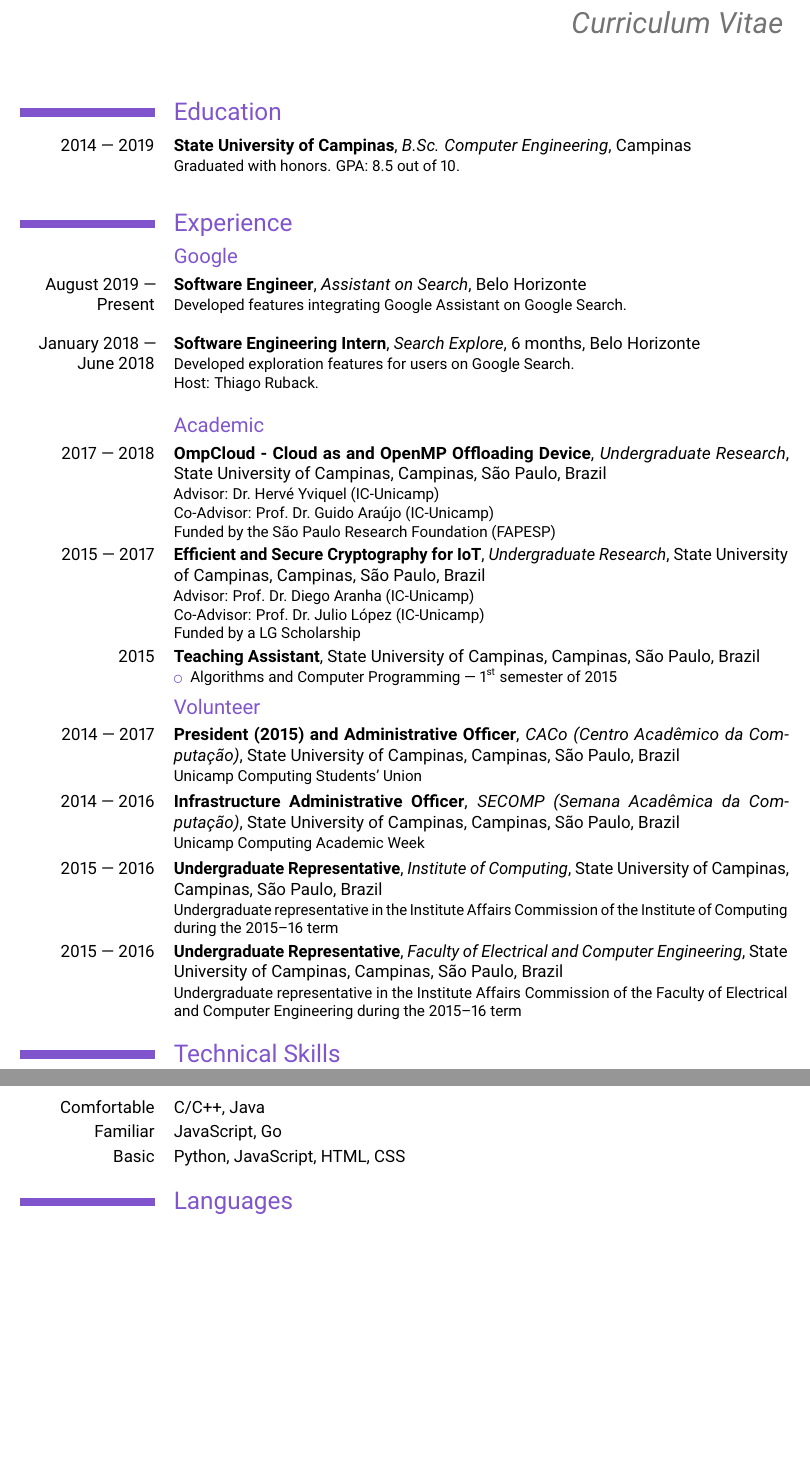
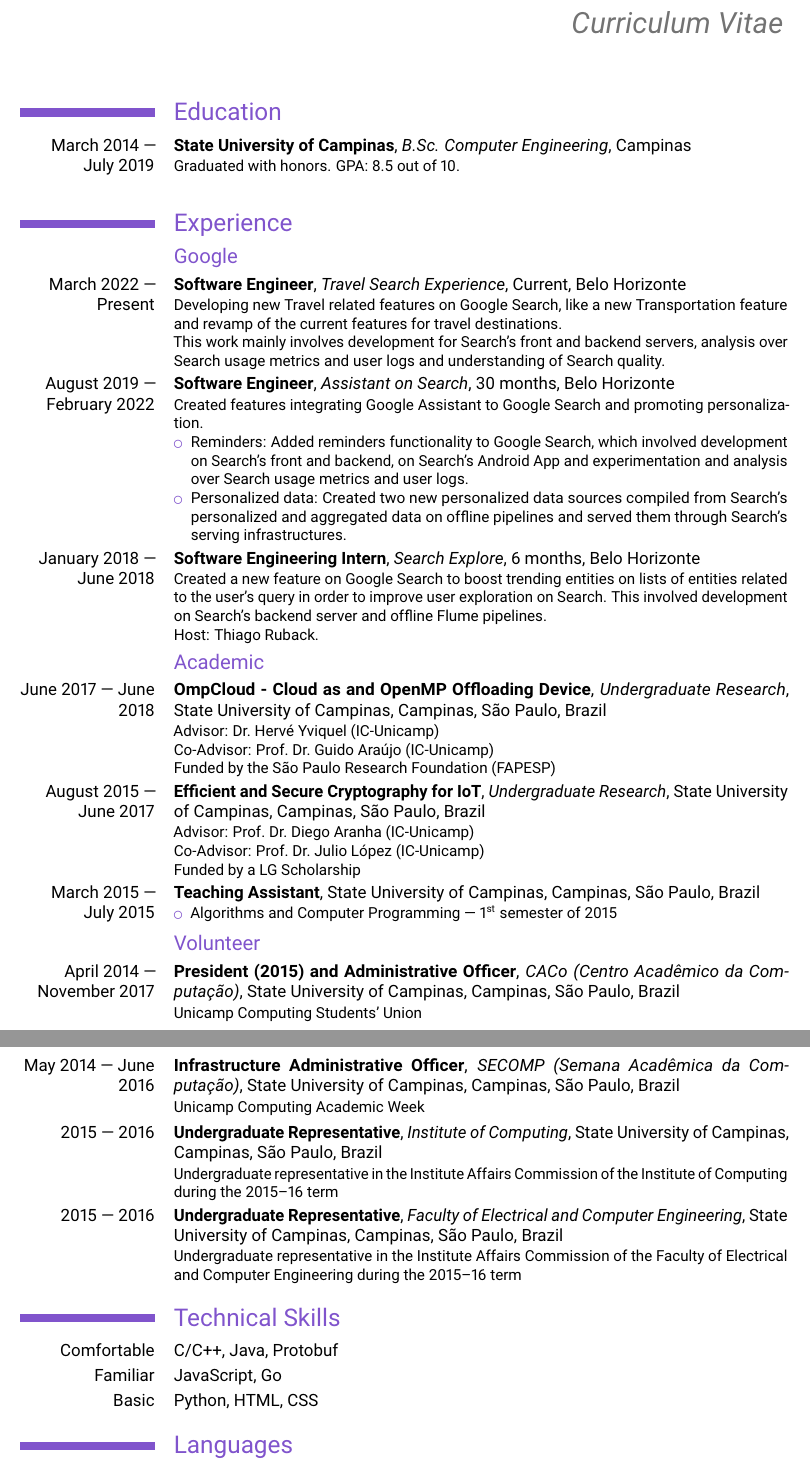
Before and after one commit to laurocruz/cv, a LaTeX CV (cv.tex): two parts of pages 1 and 2 of 2, joined at a grey line, cut so that both start at the same text, the shorter picture padded with empty space. Compiled offline with pdfLaTeX.

Commit message:
Update CV - 2022/07/20

```diff
--- a/cv.tex
+++ b/cv.tex
@@ -23,7 +23,7 @@
 
 % personal info
 \firstname{Lauro}
-\familyname{Souza}
+\familyname{Cruz e Souza}
 
 % optional info
 \title{Curriculum Vitae}
@@ -39,37 +39,46 @@
 \makecvtitle
 
 \section{Education}
-\cventry{2014 --- 2019}{\href{https://ic.unicamp.br/}{State University of Campinas}}{B.Sc. Computer Engineering}{Campinas}{}{%
+\cventry{March 2014 --- July 2019}{\href{https://ic.unicamp.br/}{State University of Campinas}}{B.Sc. Computer Engineering}{Campinas}{}{%
   Graduated with honors. GPA: 8.5 out of 10.\newline
 }
 \section{Experience}
 
 \subsection{Google}
 
-\cventry{August 2019 --- Present}{Software Engineer}{Assistant on Search}{}{Belo Horizonte}{%
-  Developed features integrating Google Assistant on Google Search.\newline
+\cventry{March 2022 --- Present}{Software Engineer}{Travel Search Experience}{Current}{Belo Horizonte}{%
+  Developing new Travel related features on Google Search, like a new Transportation feature and revamp of the current features for travel destinations.\newline
+  This work mainly involves development for Search's front and backend servers, analysis over Search usage metrics and user logs and understanding of Search quality.
+}
+
+\cventry{August 2019 --- February 2022}{Software Engineer}{Assistant on Search}{30 months}{Belo Horizonte}{%
+  Created features integrating Google Assistant to Google Search and promoting personalization.
+  \begin{itemize}
+    \item Reminders: Added reminders functionality to Google Search, which involved development on Search's front and backend, on Search's Android App and experimentation and analysis over Search usage metrics and user logs.
+    \item Personalized data: Created two new personalized data sources compiled from Search's personalized and aggregated data on offline pipelines and served them through Search's serving infrastructures.
+  \end{itemize}
 }
 
 \cventry{January 2018 --- June 2018}{Software Engineering Intern}{Search Explore}{6 months}{Belo Horizonte}{%
-  Developed exploration features for users on Google Search.\newline
-  Host: Thiago Ruback.\newline
+  Created a new feature on Google Search to boost trending entities on lists of entities related to the user's query in order to improve user exploration on Search. This involved development on Search's backend server and offline Flume pipelines.\newline
+  Host: Thiago Ruback.
 }
 
 \subsection{Academic}
 
-\cventry{2017 --- 2018}{OmpCloud - Cloud as and OpenMP Offloading Device}{Undergraduate Research}{State University of Campinas}{Campinas, São Paulo, Brazil}{%
+\cventry{June 2017 --- June 2018}{OmpCloud - Cloud as and OpenMP Offloading Device}{Undergraduate Research}{State University of Campinas}{Campinas, São Paulo, Brazil}{%
 	Advisor: Dr.\ Hervé Yviquel (IC-Unicamp)\newline
 	Co-Advisor: Prof.\ Dr.\ Guido Araújo (IC-Unicamp)\newline
 	Funded by the São Paulo Research Foundation (FAPESP)
 }
 
-\cventry{2015 --- 2017}{Efficient and Secure Cryptography for IoT}{Undergraduate Research}{State University of Campinas}{Campinas, São Paulo, Brazil}{%
+\cventry{August 2015 --- June 2017}{Efficient and Secure Cryptography for IoT}{Undergraduate Research}{State University of Campinas}{Campinas, São Paulo, Brazil}{%
 	Advisor: Prof.\ Dr.\ Diego Aranha (IC-Unicamp)\newline
 	Co-Advisor: Prof.\ Dr.\ Julio López (IC-Unicamp)\newline
 	Funded by a LG Scholarship
 }
 
-\cventry{2015}{Teaching Assistant}{}{State University of Campinas}{Campinas, São Paulo, Brazil}{%
+\cventry{March 2015 --- July 2015}{Teaching Assistant}{}{State University of Campinas}{Campinas, São Paulo, Brazil}{%
 	\begin{itemize}
 		\item Algorithms and Computer Programming --- \nth{1} semester of 2015
 	\end{itemize}
@@ -77,18 +86,18 @@
 
 \subsection{Volunteer}
 
-\cventry{2014 --- 2017}{President (2015) and Administrative Officer}{CACo (Centro Acadêmico da Computação)}{State University of Campinas}{Campinas, São Paulo, Brazil}{Unicamp Computing Students' Union}
+\cventry{April 2014 --- November 2017}{President (2015) and Administrative Officer}{CACo (Centro Acadêmico da Computação)}{State University of Campinas}{Campinas, São Paulo, Brazil}{Unicamp Computing Students' Union}
 
-\cventry{2014 --- 2016}{Infrastructure Administrative Officer}{SECOMP (Semana Acadêmica da Computação)}{State University of Campinas}{Campinas, São Paulo, Brazil}{Unicamp Computing Academic Week}
+\cventry{May 2014 --- June 2016}{Infrastructure Administrative Officer}{SECOMP (Semana Acadêmica da Computação)}{State University of Campinas}{Campinas, São Paulo, Brazil}{Unicamp Computing Academic Week}
 
 \cventry{2015 --- 2016}{Undergraduate Representative}{Institute of Computing}{State University of Campinas}{Campinas, São Paulo, Brazil}{Undergraduate representative in the Institute Affairs Commission of the Institute of Computing during the 2015--16 term}
 
 \cventry{2015 --- 2016}{Undergraduate Representative}{Faculty of Electrical and Computer Engineering}{State University of Campinas}{Campinas, São Paulo, Brazil}{Undergraduate representative in the Institute Affairs Commission of the Faculty of Electrical and Computer Engineering during the 2015--16 term}
 
 \section{Technical Skills}
-\cvitem{Comfortable}{C/C++, Java}
+\cvitem{Comfortable}{C/C++, Java, Protobuf}
 \cvitem{Familiar}{JavaScript, Go}
-\cvitem{Basic}{Python, JavaScript, HTML, CSS}
+\cvitem{Basic}{Python, HTML, CSS}
 
 \section{Languages}
 \cvlanguage{Portuguese}{Fluent}{Native Language}
```
Also changed, not shown: cv.pdf, cv.tex (2 more changed lines).
